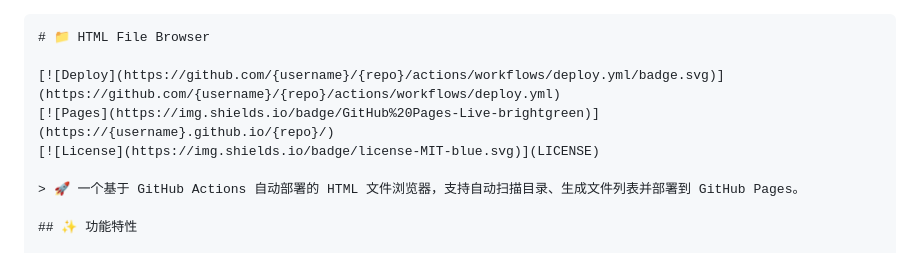
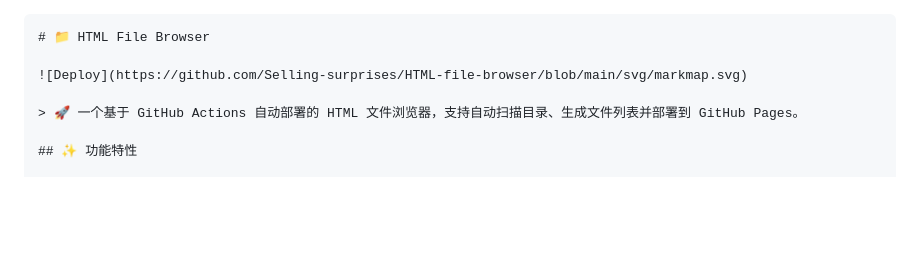
Before and after one commit to Selling-surprises/HTML-file-browser, a Markdown page: README.md, the part around the change. Rendered like a GitHub page; blank space fills up the shorter version.

Commit message:
Revise README with updated deployment badge
Update README to include new deployment badge and improve formatting.

````diff
--- a/README.md
+++ b/README.md
@@ -1,9 +1,7 @@
 ```markdown
 # 📁 HTML File Browser
 
-[![Deploy](https://github.com/{username}/{repo}/actions/workflows/deploy.yml/badge.svg)](https://github.com/{username}/{repo}/actions/workflows/deploy.yml)
-[![Pages](https://img.shields.io/badge/GitHub%20Pages-Live-brightgreen)](https://{username}.github.io/{repo}/)
-[![License](https://img.shields.io/badge/license-MIT-blue.svg)](LICENSE)
+![Deploy](https://github.com/Selling-surprises/HTML-file-browser/blob/main/svg/markmap.svg)
 
 > 🚀 一个基于 GitHub Actions 自动部署的 HTML 文件浏览器，支持自动扫描目录、生成文件列表并部署到 GitHub Pages。
 
````
